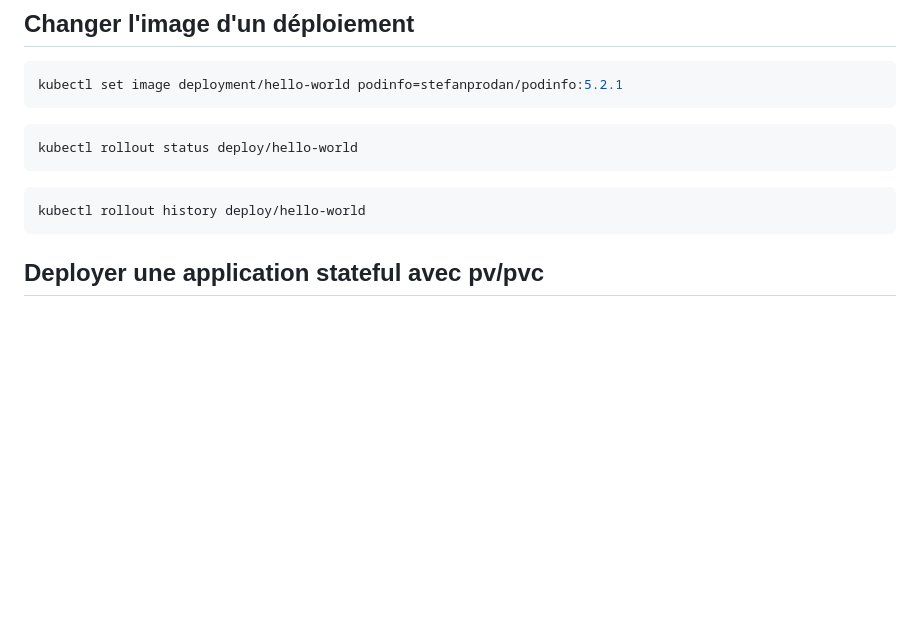
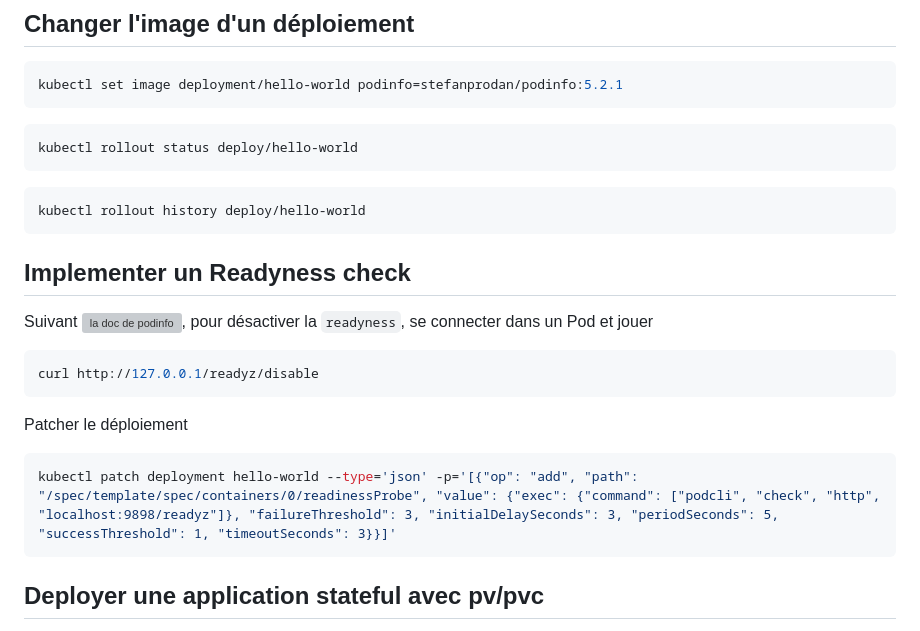
Before and after one commit to pragmatic-fermat/orchestration-et-containers, a Markdown page: Lab_Kubernetes.md, the part around the change. Drawn GitHub-style; blank space fills up the shorter version; grey boxes are pictures that could not be loaded.

Commit message:
Add readyness

````diff
--- a/Lab_Kubernetes.md
+++ b/Lab_Kubernetes.md
@@ -79,6 +79,19 @@ kubectl rollout status deploy/hello-world
 
 ```bash
 kubectl rollout history deploy/hello-world
+```
+
+## Implementer un Readyness check
+
+Suivant ![la doc de podinfo](https://github.com/stefanprodan/podinfo), pour désactiver la `readyness`, se connecter dans un Pod et jouer
+```bash
+curl http://127.0.0.1/readyz/disable
+```
+
+Patcher le déploiement
+
+```bash
+kubectl patch deployment hello-world --type='json' -p='[{"op": "add", "path": "/spec/template/spec/containers/0/readinessProbe", "value": {"exec": {"command": ["podcli", "check", "http", "localhost:9898/readyz"]}, "failureThreshold": 3, "initialDelaySeconds": 3, "periodSeconds": 5, "successThreshold": 1, "timeoutSeconds": 3}}]'
 ```
 
 ## Deployer une application stateful avec pv/pvc
````
